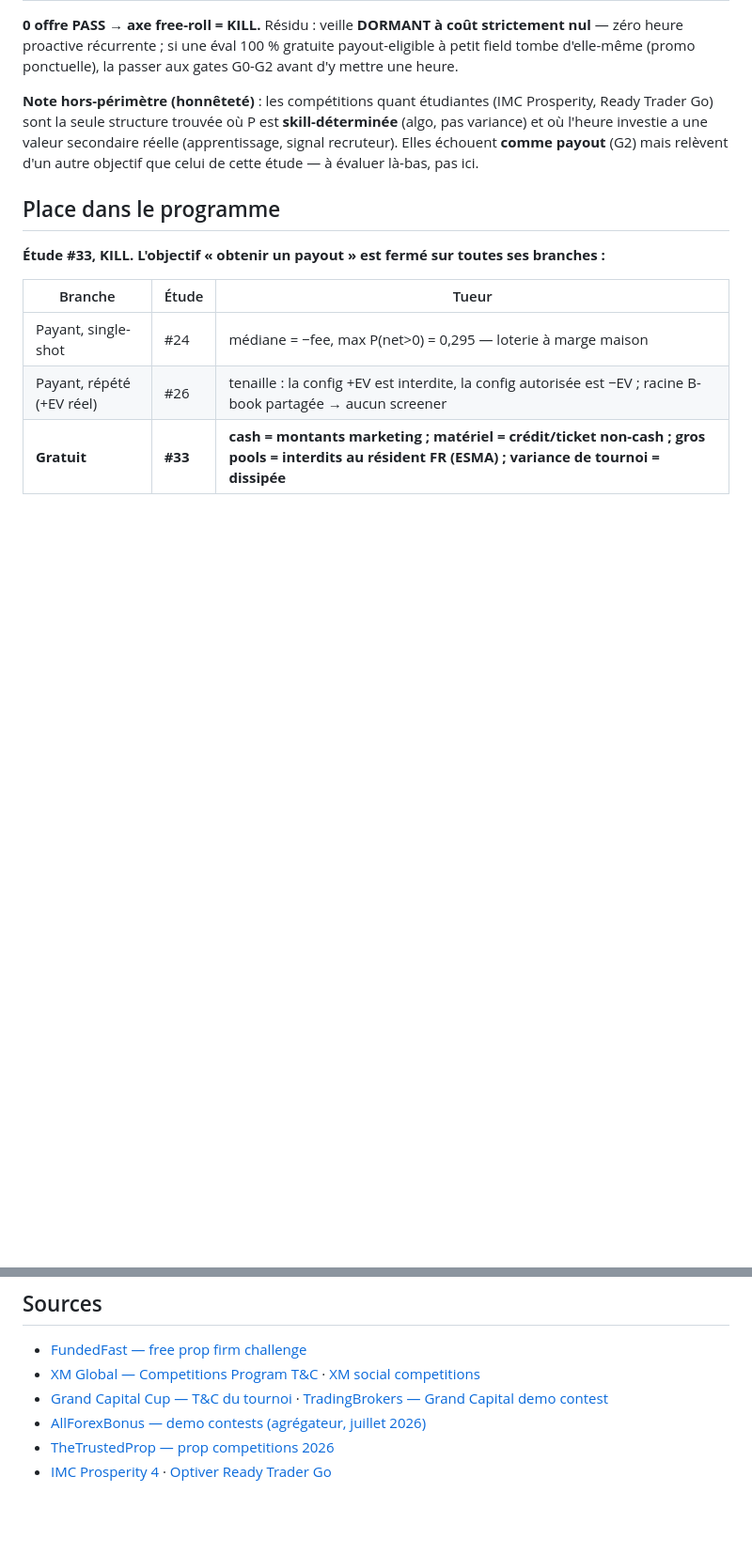
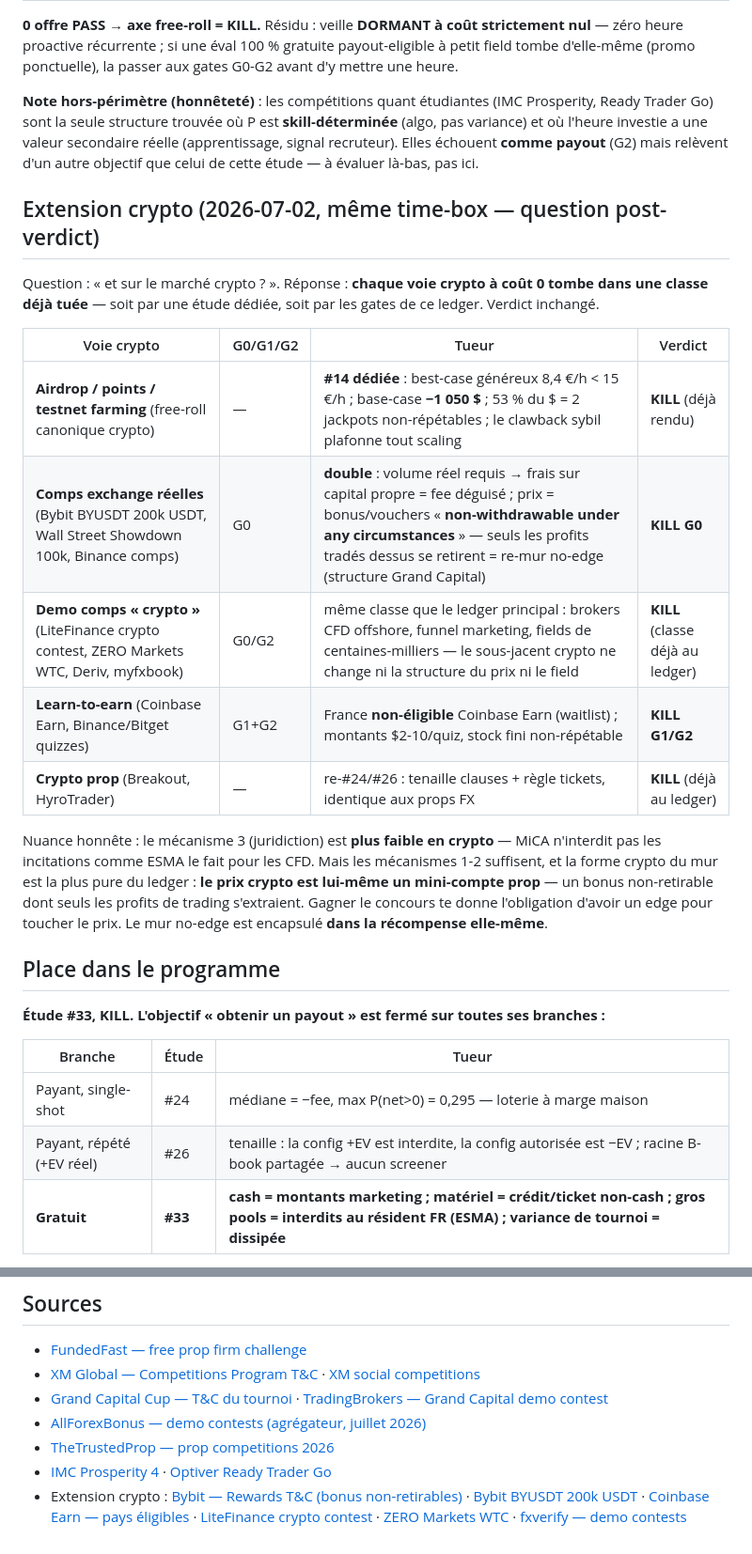
Before and after one commit to itzsparta/recherche-edge, a Markdown page: prop-firm-gate/docs/FINDINGS-freeroll.md, 2 parts joined by grey strips. Shown at 94% size. GitHub-like rendering; blank space fills up the shorter version.

Commit message:
docs(prop-firm-gate): #33 extension crypto — toutes voies mappées sur classes déjà tuées, verdict inchangé
Airdrop/points/testnet = #14 (8,4 €/h best-case, clawback sybil). Comps
exchange réelles = KILL G0 double (volume réel = fee déguisé + prix bonus
non-retirable = structure Grand Capital). Demo comps crypto = classe brokers
CFD déjà au ledger. Learn-to-earn = KILL G1 (France non-éligible) + G2
(poussière one-shot). Crypto prop = re-#24/#26. Forme la plus pure du mur :
le prix crypto est un mini-compte prop — no-edge encapsulé dans la récompense.

Co-Authored-By: Claude Fable 5 <noreply@anthropic.com>

```diff
--- a/prop-firm-gate/docs/FINDINGS-freeroll.md
+++ b/prop-firm-gate/docs/FINDINGS-freeroll.md
@@ -51,6 +51,26 @@ où l'heure investie a une valeur secondaire réelle (apprentissage, signal recr
 échouent **comme payout** (G2) mais relèvent d'un autre objectif que celui de cette étude — à
 évaluer là-bas, pas ici.
 
+## Extension crypto (2026-07-02, même time-box — question post-verdict)
+
+Question : « et sur le marché crypto ? ». Réponse : **chaque voie crypto à coût 0 tombe dans une
+classe déjà tuée** — soit par une étude dédiée, soit par les gates de ce ledger. Verdict inchangé.
+
+| Voie crypto | G0/G1/G2 | Tueur | Verdict |
+|---|---|---|---|
+| **Airdrop / points / testnet farming** (free-roll canonique crypto) | — | **#14 dédiée** : best-case généreux 8,4 €/h < 15 €/h ; base-case **−1 050 $** ; 53 % du $ = 2 jackpots non-répétables ; le clawback sybil plafonne tout scaling | **KILL** (déjà rendu) |
+| **Comps exchange réelles** (Bybit BYUSDT 200k USDT, Wall Street Showdown 100k, Binance comps) | G0 | **double** : volume réel requis → frais sur capital propre = fee déguisé ; prix = bonus/vouchers « **non-withdrawable under any circumstances** » — seuls les profits tradés dessus se retirent = re-mur no-edge (structure Grand Capital) | **KILL G0** |
+| **Demo comps « crypto »** (LiteFinance crypto contest, ZERO Markets WTC, Deriv, myfxbook) | G0/G2 | même classe que le ledger principal : brokers CFD offshore, funnel marketing, fields de centaines-milliers — le sous-jacent crypto ne change ni la structure du prix ni le field | **KILL** (classe déjà au ledger) |
+| **Learn-to-earn** (Coinbase Earn, Binance/Bitget quizzes) | G1+G2 | France **non-éligible** Coinbase Earn (waitlist) ; montants $2-10/quiz, stock fini non-répétable | **KILL G1/G2** |
+| **Crypto prop** (Breakout, HyroTrader) | — | re-#24/#26 : tenaille clauses + règle tickets, identique aux props FX | **KILL** (déjà au ledger) |
+
+Nuance honnête : le mécanisme 3 (juridiction) est **plus faible en crypto** — MiCA n'interdit pas
+les incitations comme ESMA le fait pour les CFD. Mais les mécanismes 1-2 suffisent, et la forme
+crypto du mur est la plus pure du ledger : **le prix crypto est lui-même un mini-compte prop** —
+un bonus non-retirable dont seuls les profits de trading s'extraient. Gagner le concours te donne
+l'obligation d'avoir un edge pour toucher le prix. Le mur no-edge est encapsulé **dans la
+récompense elle-même**.
+
 ## Place dans le programme
 
 **Étude #33, KILL. L'objectif « obtenir un payout » est fermé sur toutes ses branches :**
@@ -75,3 +95,4 @@ payout.**
 - [AllForexBonus — demo contests (agrégateur, juillet 2026)](https://allforexbonus.com/forex-competition/forex-demo-contest)
 - [TheTrustedProp — prop competitions 2026](https://thetrustedprop.com/blogs/top-prop-firm-trading-competitons-of-2026-win-free-account)
 - [IMC Prosperity 4](https://prosperity.imc.com/) · [Optiver Ready Trader Go](https://readytradergo.optiver.com/)
+- Extension crypto : [Bybit — Rewards T&C (bonus non-retirables)](https://www.bybit.com/en/help-center/article/Bonus-Terms-and-Conditions) · [Bybit BYUSDT 200k USDT](https://www.tradingview.com/news/chainwire:4f4e7809e094b:0-competitive-bonus-apr-bybit-introduces-byusdt-trade-earn-with-200-000-usdt-prize-pool/) · [Coinbase Earn — pays éligibles](https://www.coinbase.com/blog/coinbase-earn-now-allows-users-in-100-countries-to-earn-their-share-of) · [LiteFinance crypto contest](https://www.litefinance.org/contests/20th-anniversary-challenge/crypto-trading-competition/) · [ZERO Markets WTC](https://www.zeromarkets.com/wtc/) · [fxverify — demo contests](https://fxverify.com/contests)
```
